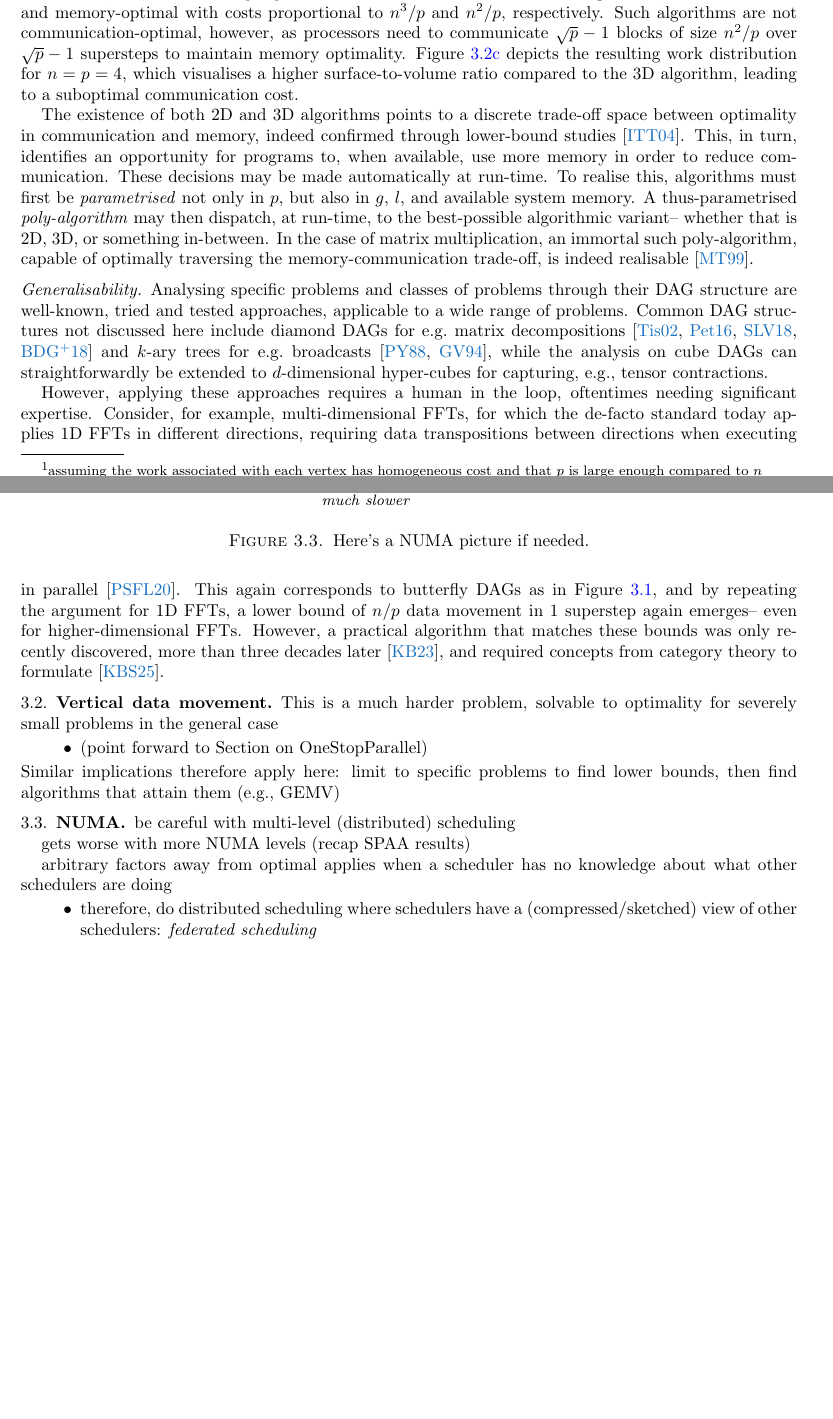
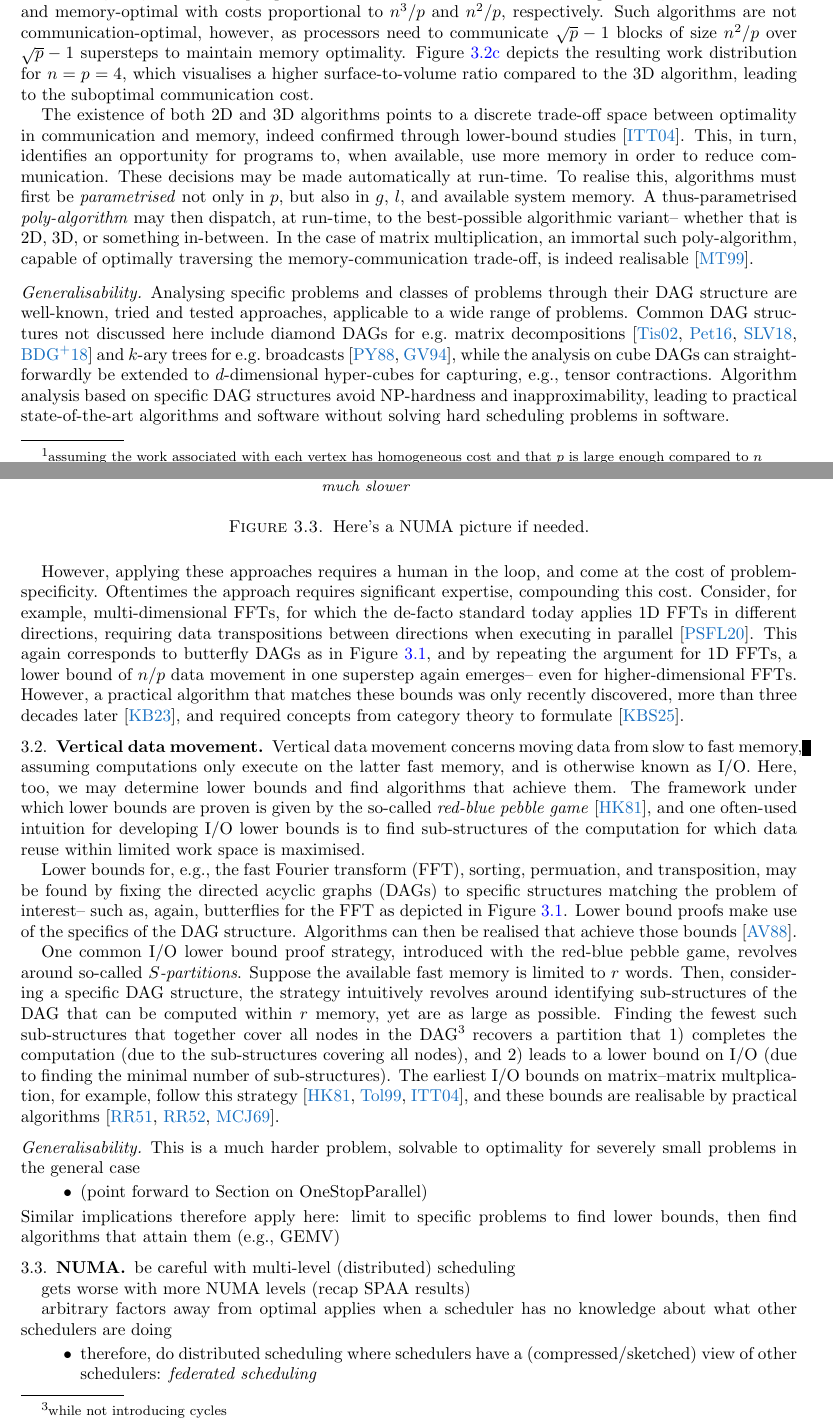
Before and after one commit to Algebraic-Programming/Preprints, a LaTeX paper (weskas26/paper.tex): two parts of pages 5 and 6 of 12 before the commit and two parts of pages 5 and 6 of 13 after it, joined at a grey line, cut so that both start at the same text, the shorter picture padded with empty space. Compiled offline with pdfLaTeX.

Commit message:
Updates to vertical data movement

```diff
--- a/weskas26/paper.tex
+++ b/weskas26/paper.tex
@@ -306,7 +306,7 @@ as processors need to communicate $\sqrt{p}-1$ blocks of size $n^2/p$ over $\sqr
 %The sum of communication costs are proportional to $n^2/p^{1/2}$, which is higher than $n^2/p^{2/3}$.
 Figure~\ref{fig:gemm-n4-p4} depicts the resulting work distribution for $n=p=4$,
 which visualises a higher surface-to-volume ratio compared to the 3D algorithm,
-leading to a suboptimal communication cost.
+leading to the suboptimal communication cost.
 
 The existence of both 2D and 3D algorithms points to a discrete trade-off space between optimality in communication and memory,
 indeed confirmed through lower-bound studies~\cite{irony04}.
@@ -330,20 +330,60 @@ tried and tested approaches,
 applicable to a wide range of problems.
 Common DAG structures not discussed here include diamond DAGs for e.g.\ matrix decompositions~\cite{tiskin02,petitet16,sao18,ballard18} and $k$-ary trees for e.g.\ broadcasts~\cite{papadimitriou88,gerbessiotis94},
 while the analysis on cube DAGs can straightforwardly be extended to $d$-dimensional hyper-cubes for capturing, e.g., tensor contractions.
+Algorithm analysis based on specific DAG structures avoid NP-hardness and inapproximability,
+leading to practical state-of-the-art algorithms and software without solving hard scheduling problems in software.
 
 However,
 applying these approaches requires a human in the loop,
-oftentimes needing significant expertise.
+and come at the cost of problem-specificity.
+Oftentimes the approach requires significant expertise, compounding this cost.
 Consider, for example, multi-dimensional FFTs,
 for which the de-facto standard today applies 1D FFTs in different directions,
 requiring data transpositions between directions when executing in parallel~\cite{popovici20}.
 This again corresponds to butterfly DAGs as in Figure~\ref{fig:butterfly-DAGs},
 and by repeating the argument for 1D FFTs,
-a lower bound of $n/p$ data movement in $1$ superstep again emerges-- even for higher-dimensional FFTs.
+a lower bound of $n/p$ data movement in one superstep again emerges-- even for higher-dimensional FFTs.
 However, a practical algorithm that matches these bounds was only recently discovered, more than three decades later~\cite{koopman23},
 and required concepts from category theory to formulate~\cite{koopman25}.
 
 \subsection{Vertical data movement}
+
+Vertical data movement concerns moving data from slow to fast memory,
+assuming computations only execute on the latter fast memory,
+and is otherwise known as I/O.
+Here, too, we may determine lower bounds and find algorithms that achieve them.
+The framework under which lower bounds are proven is given by the so-called \emph{red-blue pebble game}~\cite{HongKung}, and
+one often-used intuition for developing I/O lower bounds is to find sub-structures of the computation for which data reuse within limited work space is maximised.
+
+% specific DAG structures
+
+Lower bounds for,
+e.g.,
+the fast Fourier transform (FFT), sorting, permuation, and transposition,
+may be found by fixing the directed acyclic graphs (DAGs) to specific structures matching the problem of interest--
+such as, again, butterflies for the FFT as depicted in Figure~\ref{fig:butterfly-DAGs}.
+Lower bound proofs make use of the specifics of the DAG structure.
+Algorithms can then be realised that achieve those bounds~\cite{aggarwal88}.
+
+% limited work space
+
+One common I/O lower bound proof strategy,
+introduced with the red-blue pebble game,
+revolves around so-called \emph{$S$-partitions}.
+Suppose the available fast memory is limited to $r$ words. %,
+%which directly corresponds to the number of red pebbles.
+Then, considering a specific DAG structure,
+the strategy intuitively revolves around identifying sub-structures of the DAG that can be computed within $r$ memory,
+yet are as large as possible.
+Finding the fewest such sub-structures that together cover all nodes in the DAG%
+\footnote{while not introducing cycles}
+recovers a partition that
+1) completes the computation (due to the sub-structures covering all nodes), and
+2) leads to a lower bound on I/O (due to finding the minimal number of sub-structures).
+The earliest I/O bounds on matrix--matrix multplication, for example, follow this strategy~\cite{HongKung,toledo99,irony04},
+and these bounds are realisable by practical algorithms~\cite{rutledge51,rutledge52,mckellar69}.
+
+\subsubsection*{Generalisability}
 
 This is a much harder problem, solvable to optimality for severely small problems in the general case
 \begin{itemize}
```
Also changed, not shown: weskas26/paper.bib (+47 -0 lines), weskas26/paper.tex (2 more changed lines).
